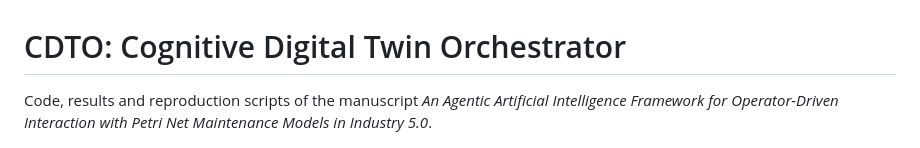
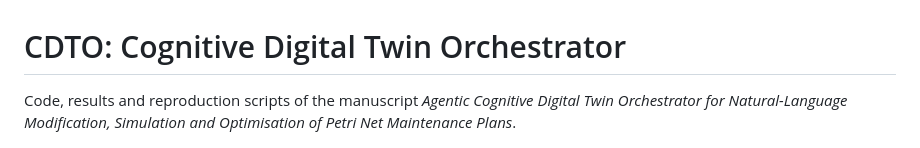
Before and after one commit to noah-ugr/cdto, a Markdown page: README.md, the part around the change. Drawn GitHub-style.

Commit message:
Update the title of the paper

```diff
--- a/README.md
+++ b/README.md
@@ -1,7 +1,8 @@
 # CDTO: Cognitive Digital Twin Orchestrator
 
-Code, results and reproduction scripts of the manuscript *An Agentic Artificial Intelligence
-Framework for Operator-Driven Interaction with Petri Net Maintenance Models in Industry 5.0*.
+Code, results and reproduction scripts of the manuscript *Agentic Cognitive Digital Twin
+Orchestrator for Natural-Language Modification, Simulation and Optimisation of Petri Net
+Maintenance Plans*.
 
 ![The CDTO: the LLM proposes edits to the maintenance plan, and a deterministic check decides](docs/figures/CDTO_graphical_abstract.png)
 
```
